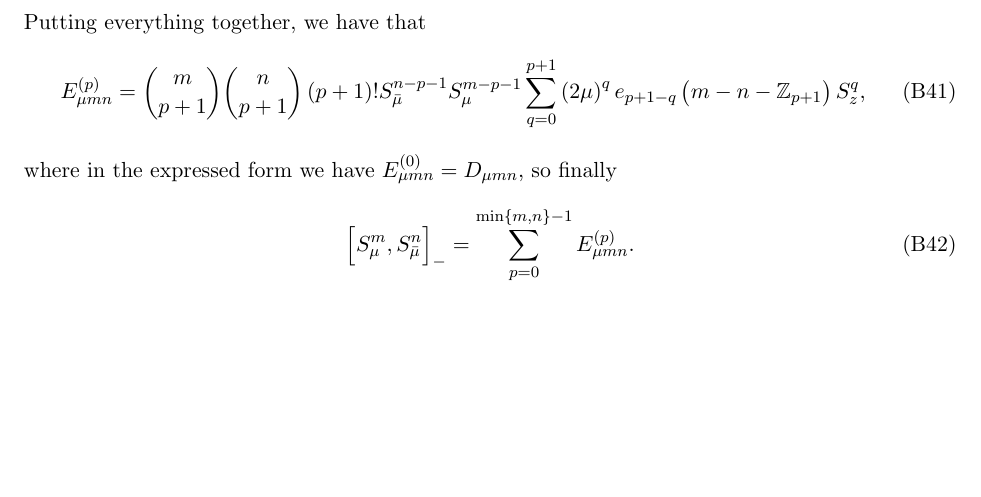
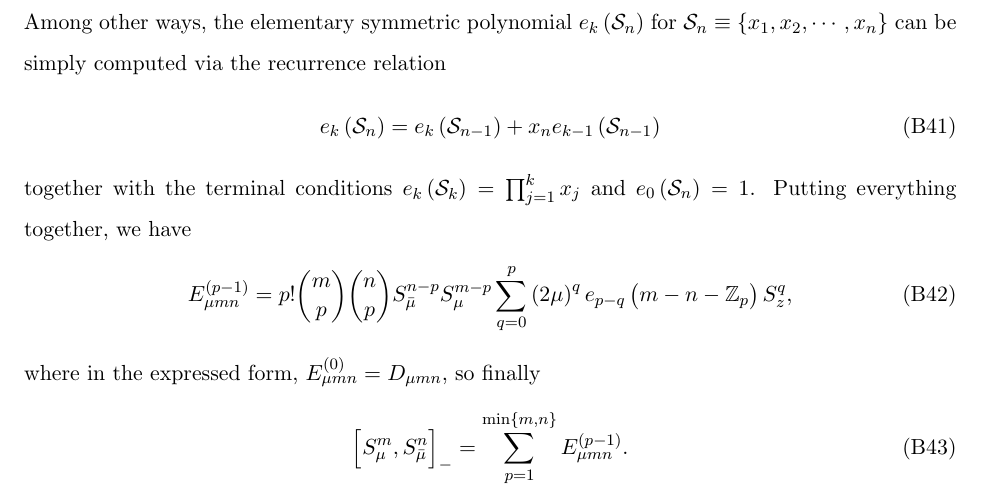
Before and after one commit to perlinm/rey_research, a LaTeX paper (soc_squeezing/cumulant_expansions.tex): part of page 10 of 11, cut at the place of the change, the shorter picture padded with empty space. Compiled offline with pdfLaTeX.

Commit message:
added recurrence relation for elementary symmetric polynomial

```diff
--- a/soc_squeezing/cumulant_expansions.tex
+++ b/soc_squeezing/cumulant_expansions.tex
@@ -559,18 +559,25 @@ By substitution of $F_{mu np}=p-n+2\mu S_z$, we can expand
 where $m-n-\Z_{p+1}=\set{m-n-j:j\in\Z_{p+1}}$ and $e_k\p{\S}$ is the
 elementary symmetric polynomial of degree $k$ in elements of $\S$,
 i.e.~the sum of all products of $k$ distinct elements chosen from
-$\S$.  Putting everything together, we have that
+$\S$.  Among other ways, the elementary symmetric polynomial
+$e_k\p{\S_n}$ for $\S_n\equiv\set{x_1,x_2,\cdots,x_n}$ can be simply
+computed via the recurrence relation
 \begin{align}
-  E_{\mu mn}^{(p)}
-  = { m \choose p + 1 } { n \choose p + 1 } \p{p+1}!
-  S_\bmu^{n-p-1} S_\mu^{m-p-1}
-  \sum_{q=0}^{p+1} \p{2\mu}^q e_{p+1-q}\p{m-n-\Z_{p+1}} S_z^q,
+  e_k\p{\S_n} = e_k\p{\S_{n-1}} + x_n e_{k-1}\p{\S_{n-1}}
 \end{align}
-where in the expressed form we have $E_{\mu mn}^{(0)} = D_{\mu mn}$,
-so finally
+together with the terminal conditions $e_k\p{\S_k}=\prod_{j=1}^k x_j$
+and $e_0\p{\S_n}=1$.  Putting everything together, we have
+\begin{align}
+  E_{\mu mn}^{(p-1)}
+  = p! { m \choose p } { n \choose p }
+  S_\bmu^{n-p} S_\mu^{m-p}
+  \sum_{q=0}^p \p{2\mu}^q e_{p-q}\p{m-n-\Z_p} S_z^q,
+\end{align}
+where in the expressed form, $E_{\mu mn}^{(0)} = D_{\mu mn}$, so
+finally
 \begin{align}
   \sp{S_\mu^m, S_\bmu^n}_-
-  = \sum_{p=0}^{\min\set{m,n}-1} E_{\mu mn}^{(p)}.
+  = \sum_{p=1}^{\min\set{m,n}} E_{\mu mn}^{(p-1)}.
 \end{align}
 
 
```
